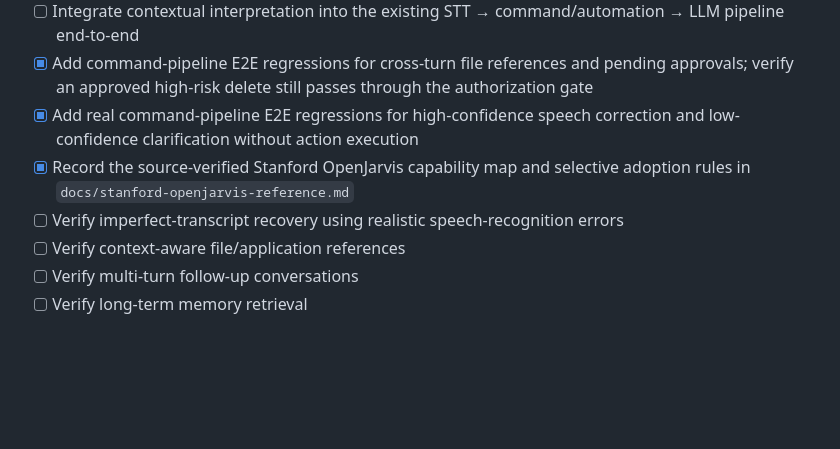
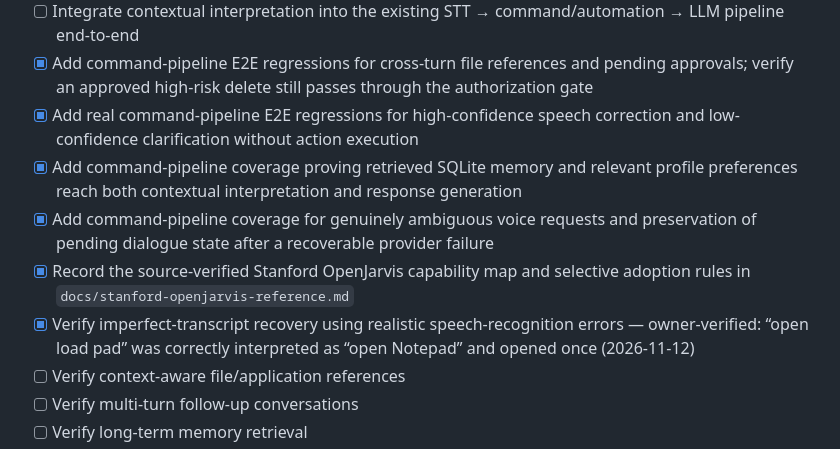
Before and after one commit to AbhiDevLab/J.A.R.V.I.S, a Markdown page: JARVIS_ROADMAP.md, the part around the change. Rendered like a GitHub page; blank space fills up the shorter version.

Commit message:
docs(phase-8): record voice validation and context-memory E2E coverage

```diff
--- a/JARVIS_ROADMAP.md
+++ b/JARVIS_ROADMAP.md
@@ -338,8 +338,10 @@ Implementation checkpoint (2026-11-07, branch `phase-8-reliability-2026-11-07`):
 - [ ] Integrate contextual interpretation into the existing STT → command/automation → LLM pipeline end-to-end
 - [x] Add command-pipeline E2E regressions for cross-turn file references and pending approvals; verify an approved high-risk delete still passes through the authorization gate
 - [x] Add real command-pipeline E2E regressions for high-confidence speech correction and low-confidence clarification without action execution
+- [x] Add command-pipeline coverage proving retrieved SQLite memory and relevant profile preferences reach both contextual interpretation and response generation
+- [x] Add command-pipeline coverage for genuinely ambiguous voice requests and preservation of pending dialogue state after a recoverable provider failure
 - [x] Record the source-verified Stanford OpenJarvis capability map and selective adoption rules in `docs/stanford-openjarvis-reference.md`
-- [ ] Verify imperfect-transcript recovery using realistic speech-recognition errors
+- [x] Verify imperfect-transcript recovery using realistic speech-recognition errors — owner-verified: “open load pad” was correctly interpreted as “open Notepad” and opened once (2026-11-12)
 - [ ] Verify context-aware file/application references
 - [ ] Verify multi-turn follow-up conversations
 - [ ] Verify long-term memory retrieval
```
